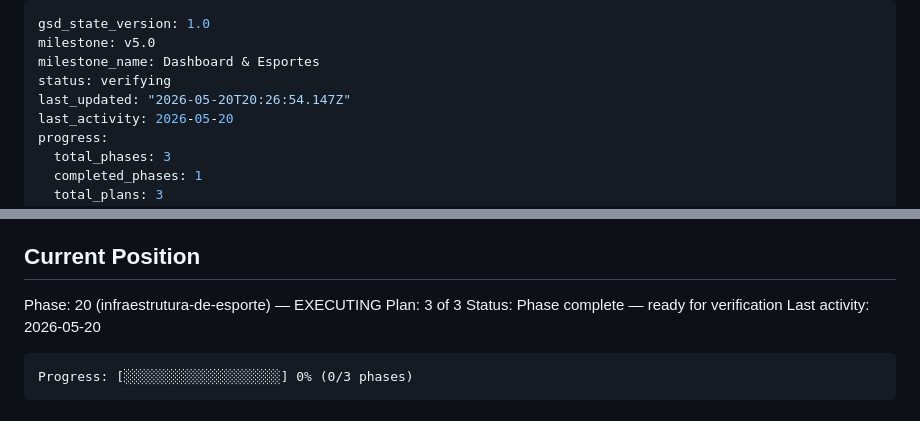
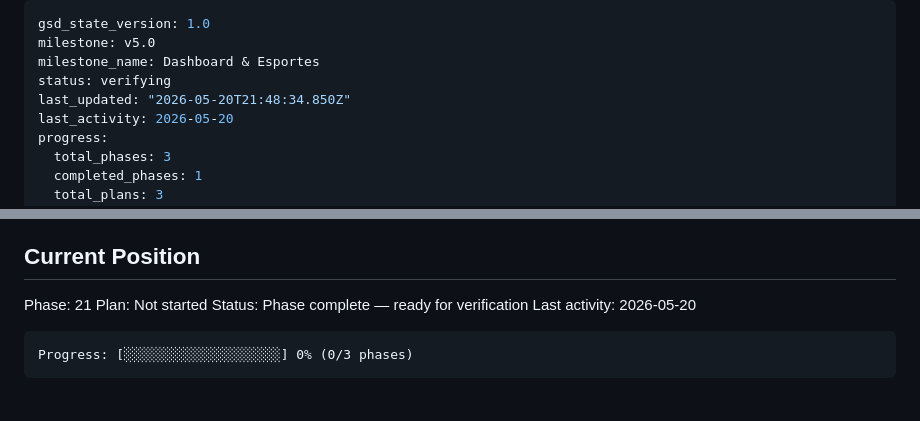
Before and after one commit to AlvaroRumpel/vida_ativa, a Markdown page: .planning/STATE.md, 2 parts joined by grey strips. Rendered like a GitHub page.

Commit message:
docs(phase-20): complete phase execution

```diff
--- a/.planning/STATE.md
+++ b/.planning/STATE.md
@@ -3,7 +3,7 @@ gsd_state_version: 1.0
 milestone: v5.0
 milestone_name: Dashboard & Esportes
 status: verifying
-last_updated: "2026-05-20T20:26:54.147Z"
+last_updated: "2026-05-20T21:48:34.850Z"
 last_activity: 2026-05-20
 progress:
   total_phases: 3
@@ -24,8 +24,8 @@ See: .planning/PROJECT.md (updated 2026-05-19)
 
 ## Current Position
 
-Phase: 20 (infraestrutura-de-esporte) — EXECUTING
-Plan: 3 of 3
+Phase: 21
+Plan: Not started
 Status: Phase complete — ready for verification
 Last activity: 2026-05-20
 
```
Also changed, not shown: .planning/ROADMAP.md (+1 -1 lines).
